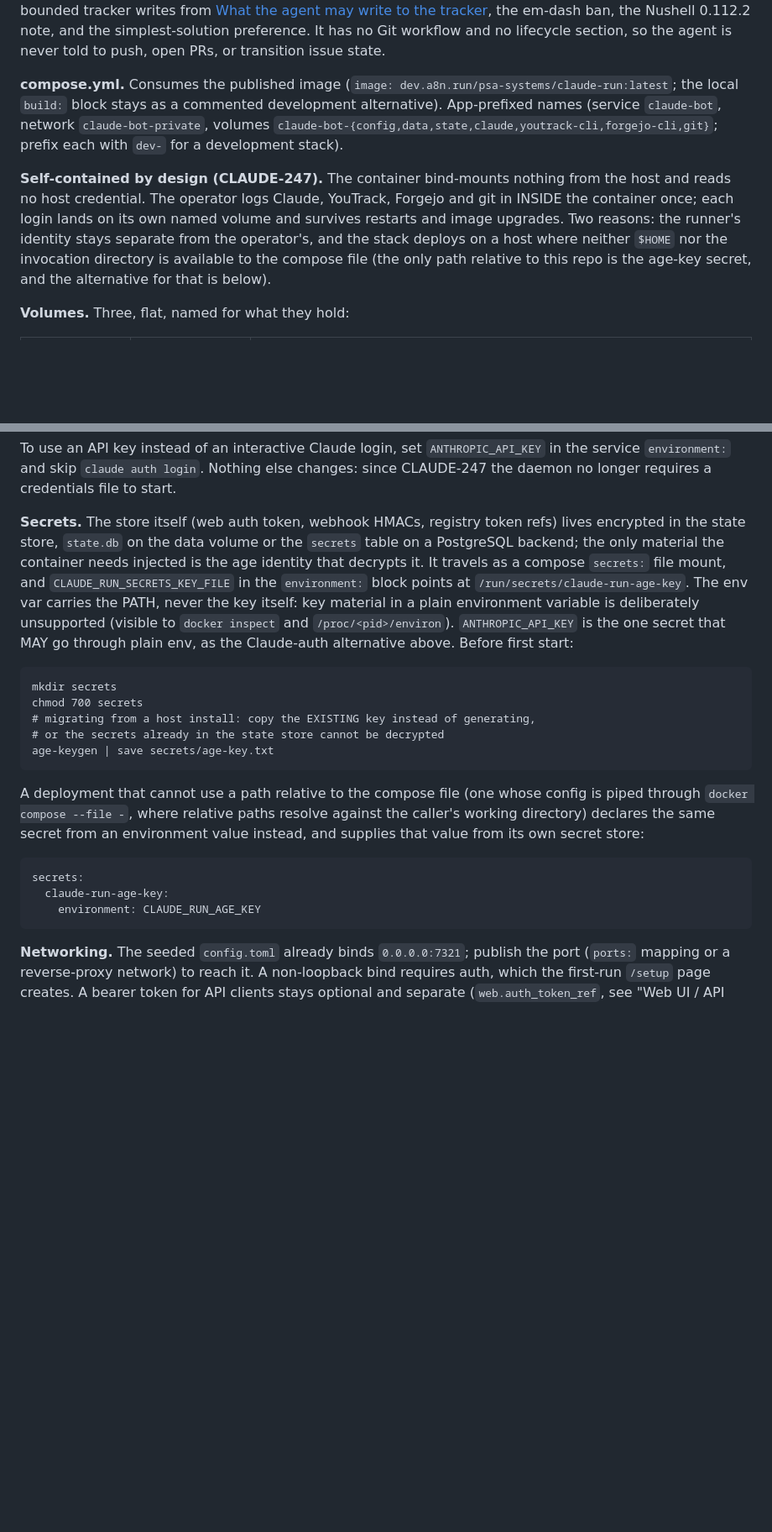
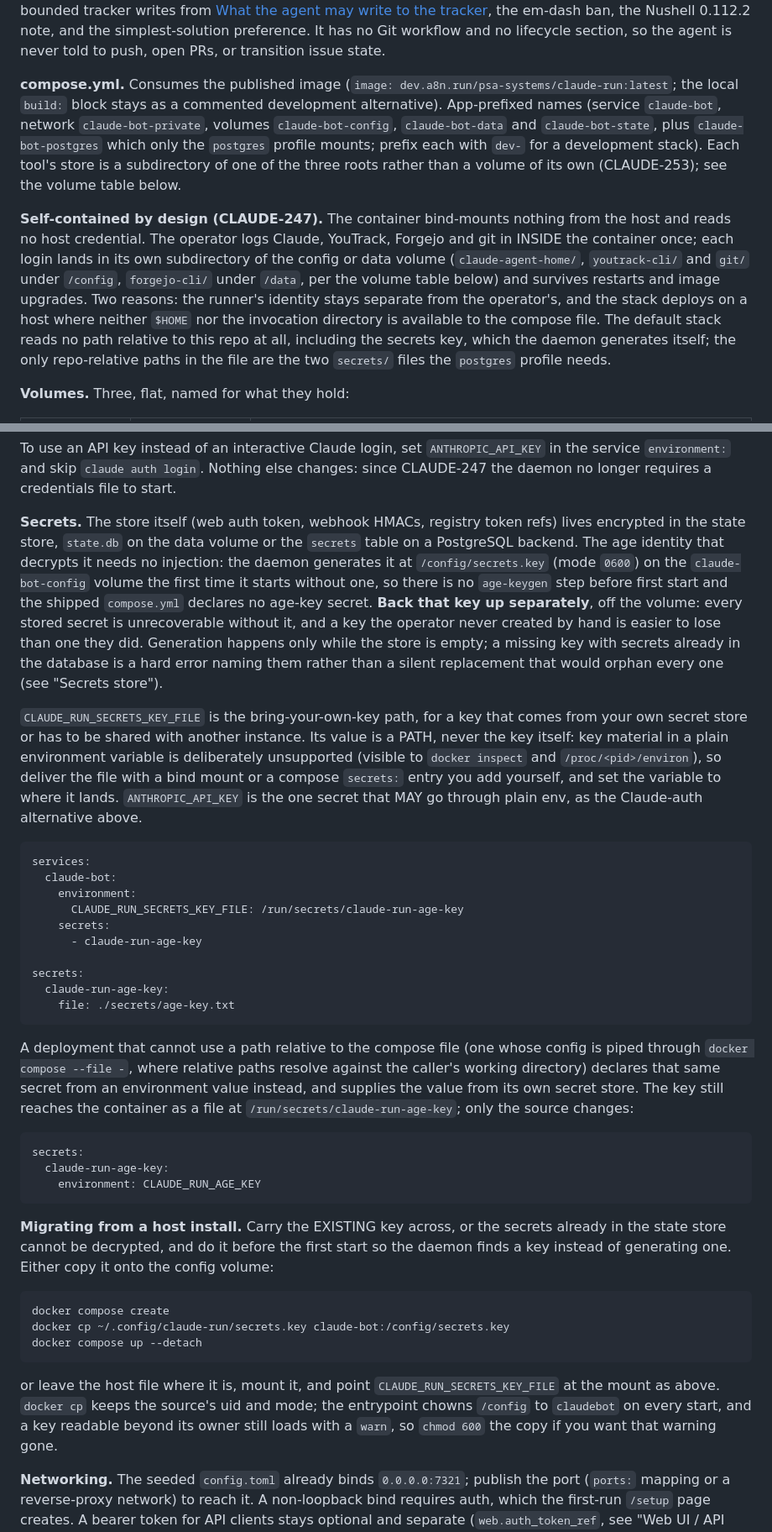
Before and after one commit to psa-systems/claude-run, a Markdown page: README.md, 2 parts joined by grey strips. Shown at 84% size. Drawn GitHub-style; blank space fills up the shorter version.

Commit message:
docs(readme): describe the compose file that actually ships
The Containerized deployment section still described the pre-CLAUDE-249/253 compose file: seven named volumes, an age identity delivered as a `secrets:` file mount, and an `age-keygen` step presented as required before first start. None of that matches `compose.yml` on main, which declares three flat volumes plus the profiled `claude-bot-postgres`, no age-key secret, and no `CLAUDE_RUN_SECRETS_KEY_FILE` in the service environment. Following the section produced a key the daemon never reads, and the operator never learned it had generated its own at `/config/secrets.key`.

The compose.yml paragraph now names the volumes the file declares and points at the volume table for where each tool's store lives. Self-contained by design drops the per-login-volume claim and the age-key secret as the one repo-relative path, naming the actual subdirectories instead. Secrets is rewritten around first-start generation on the config volume, keeping the back-it-up warning (a key on a volume nobody created by hand is easier to lose) and re-targeting `CLAUDE_RUN_SECRETS_KEY_FILE` as the bring-your-own-key path, with the file- and environment-sourced compose secrets shown as blocks the operator adds rather than ones the shipped file declares.

The migrating-from-a-host-install instruction survives and is re-worded for the current delivery: copy the existing key onto the config volume before first start, or mount it and point the variable at it. Verified against docker 29.4.0 that `docker cp` into a created-but-unstarted container lands on the named volume, and against `oci-build/entrypoint.sh` that the start-time chown repairs the copied file's ownership.

Prose only. The parallel stale claim in `CLAUDE.md`'s CLAUDE-247 bullet is out of this issue's permitted file set and is filed as CLAUDE-260.

#CLAUDE-258

````diff
--- a/README.md
+++ b/README.md
@@ -1081,9 +1081,9 @@ branch as HEAD; the runner finalizes), the bounded tracker writes from
 Nushell 0.112.2 note, and the simplest-solution preference. It has no Git workflow and no lifecycle section, so the
 agent is never told to push, open PRs, or transition issue state.
 
-**compose.yml.** Consumes the published image (`image: dev.a8n.run/psa-systems/claude-run:latest`; the local `build:` block stays as a commented development alternative). App-prefixed names (service `claude-bot`, network `claude-bot-private`, volumes `claude-bot-{config,data,state,claude,youtrack-cli,forgejo-cli,git}`; prefix each with `dev-` for a development stack).
+**compose.yml.** Consumes the published image (`image: dev.a8n.run/psa-systems/claude-run:latest`; the local `build:` block stays as a commented development alternative). App-prefixed names (service `claude-bot`, network `claude-bot-private`, volumes `claude-bot-config`, `claude-bot-data` and `claude-bot-state`, plus `claude-bot-postgres` which only the `postgres` profile mounts; prefix each with `dev-` for a development stack). Each tool's store is a subdirectory of one of the three roots rather than a volume of its own (CLAUDE-253); see the volume table below.
 
-**Self-contained by design (CLAUDE-247).** The container bind-mounts nothing from the host and reads no host credential. The operator logs Claude, YouTrack, Forgejo and git in INSIDE the container once; each login lands on its own named volume and survives restarts and image upgrades. Two reasons: the runner's identity stays separate from the operator's, and the stack deploys on a host where neither `$HOME` nor the invocation directory is available to the compose file (the only path relative to this repo is the age-key secret, and the alternative for that is below).
+**Self-contained by design (CLAUDE-247).** The container bind-mounts nothing from the host and reads no host credential. The operator logs Claude, YouTrack, Forgejo and git in INSIDE the container once; each login lands in its own subdirectory of the config or data volume (`claude-agent-home/`, `youtrack-cli/` and `git/` under `/config`, `forgejo-cli/` under `/data`, per the volume table below) and survives restarts and image upgrades. Two reasons: the runner's identity stays separate from the operator's, and the stack deploys on a host where neither `$HOME` nor the invocation directory is available to the compose file. The default stack reads no path relative to this repo at all, including the secrets key, which the daemon generates itself; the only repo-relative paths in the file are the two `secrets/` files the `postgres` profile needs.
 
 **Volumes.** Three, flat, named for what they hold:
 
@@ -1131,29 +1131,54 @@ docker compose restart
 To use an API key instead of an interactive Claude login, set `ANTHROPIC_API_KEY` in the service `environment:` and skip `claude auth login`. Nothing else changes: since CLAUDE-247 the daemon no longer requires a credentials file to start.
 
 **Secrets.** The store itself (web auth token, webhook HMACs, registry token refs) lives encrypted in the state store,
-`state.db` on the data volume or the `secrets` table on a PostgreSQL backend; the only material the container needs
-injected is the age identity that decrypts it. It travels as a
-compose `secrets:` file mount, and `CLAUDE_RUN_SECRETS_KEY_FILE` in the `environment:` block points at
-`/run/secrets/claude-run-age-key`. The env var carries the PATH, never the key itself: key material in a plain
-environment variable is deliberately unsupported (visible to `docker inspect` and `/proc/<pid>/environ`).
-`ANTHROPIC_API_KEY` is the one secret that MAY go through plain env, as the Claude-auth alternative above. Before first
-start:
+`state.db` on the data volume or the `secrets` table on a PostgreSQL backend. The age identity that decrypts it needs no
+injection: the daemon generates it at `/config/secrets.key` (mode `0600`) on the `claude-bot-config` volume the first
+time it starts without one, so there is no `age-keygen` step before first start and the shipped `compose.yml` declares
+no age-key secret. **Back that key up separately**, off the volume: every stored secret is unrecoverable without it, and
+a key the operator never created by hand is easier to lose than one they did. Generation happens only while the store is
+empty; a missing key with secrets already in the database is a hard error naming them rather than a silent replacement
+that would orphan every one (see "Secrets store").
 
-```nu
-mkdir secrets
-chmod 700 secrets
-# migrating from a host install: copy the EXISTING key instead of generating,
-# or the secrets already in the state store cannot be decrypted
-age-keygen | save secrets/age-key.txt
+`CLAUDE_RUN_SECRETS_KEY_FILE` is the bring-your-own-key path, for a key that comes from your own secret store or has to
+be shared with another instance. Its value is a PATH, never the key itself: key material in a plain environment variable
+is deliberately unsupported (visible to `docker inspect` and `/proc/<pid>/environ`), so deliver the file with a bind
+mount or a compose `secrets:` entry you add yourself, and set the variable to where it lands.
+`ANTHROPIC_API_KEY` is the one secret that MAY go through plain env, as the Claude-auth alternative above.
+
+```yaml
+services:
+  claude-bot:
+    environment:
+      CLAUDE_RUN_SECRETS_KEY_FILE: /run/secrets/claude-run-age-key
+    secrets:
+      - claude-run-age-key
+
+secrets:
+  claude-run-age-key:
+    file: ./secrets/age-key.txt
 ```
 
-A deployment that cannot use a path relative to the compose file (one whose config is piped through `docker compose --file -`, where relative paths resolve against the caller's working directory) declares the same secret from an environment value instead, and supplies that value from its own secret store:
+A deployment that cannot use a path relative to the compose file (one whose config is piped through `docker compose --file -`, where relative paths resolve against the caller's working directory) declares that same secret from an environment value instead, and supplies the value from its own secret store. The key still reaches the container as a file at `/run/secrets/claude-run-age-key`; only the source changes:
 
 ```yaml
 secrets:
   claude-run-age-key:
     environment: CLAUDE_RUN_AGE_KEY
 ```
+
+**Migrating from a host install.** Carry the EXISTING key across, or the secrets already in the state store cannot be
+decrypted, and do it before the first start so the daemon finds a key instead of generating one. Either copy it onto the
+config volume:
+
+```nu
+docker compose create
+docker cp ~/.config/claude-run/secrets.key claude-bot:/config/secrets.key
+docker compose up --detach
+```
+
+or leave the host file where it is, mount it, and point `CLAUDE_RUN_SECRETS_KEY_FILE` at the mount as above. `docker cp`
+keeps the source's uid and mode; the entrypoint chowns `/config` to `claudebot` on every start, and a key readable
+beyond its owner still loads with a `warn`, so `chmod 600` the copy if you want that warning gone.
 
 **Networking.** The seeded `config.toml` already binds `0.0.0.0:7321`; publish the port (`ports:` mapping or a
 reverse-proxy network) to reach it. A non-loopback bind requires auth, which the first-run `/setup` page creates. A
````
